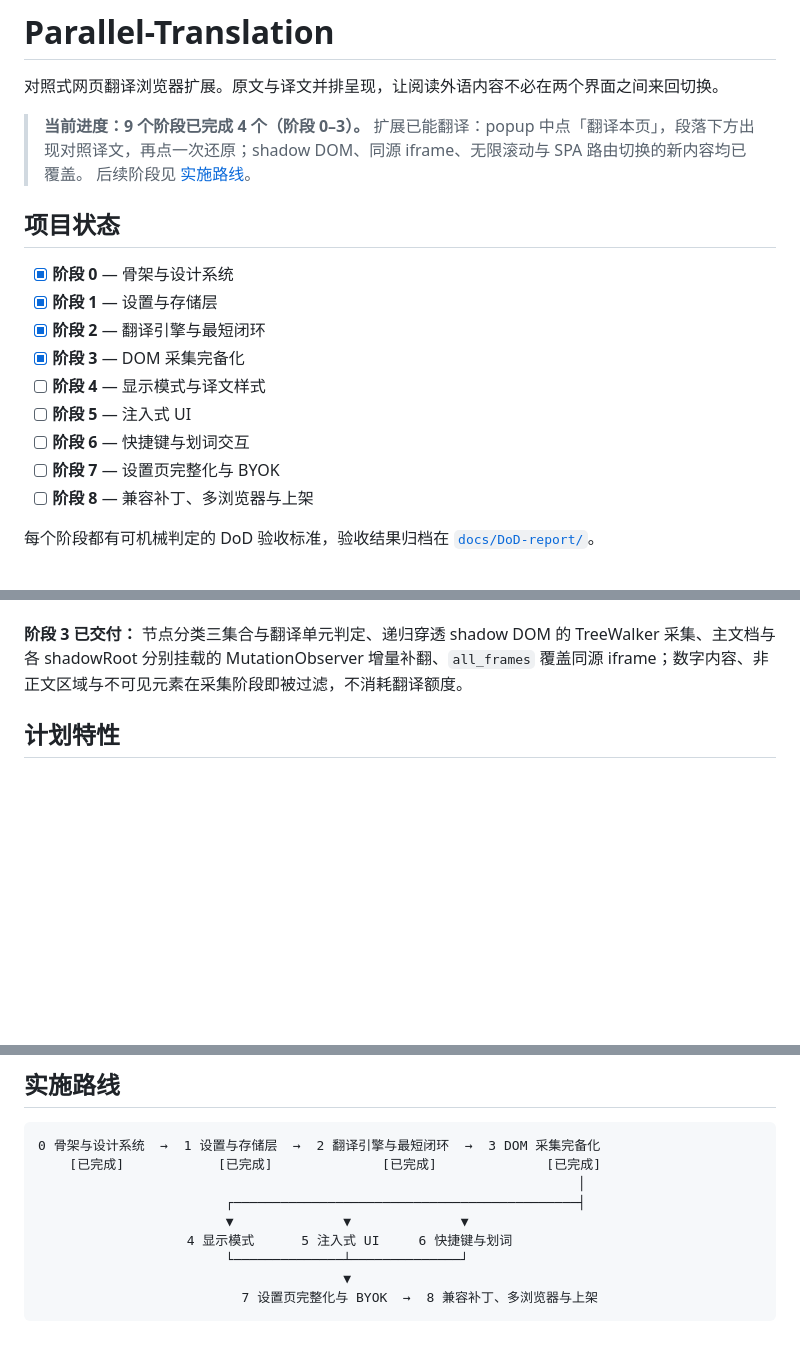
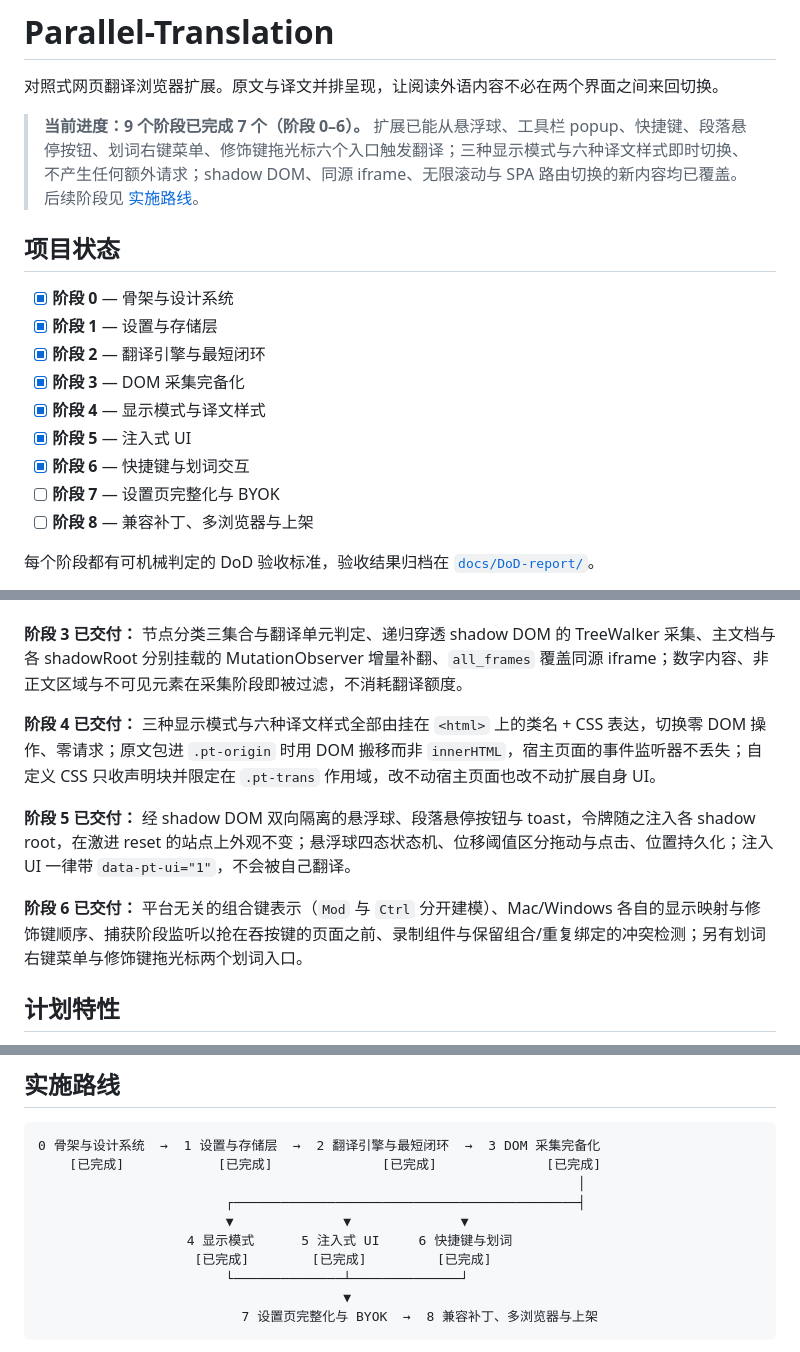
Before and after one commit to Teeeeeeeerry/Parallel-Translation, a Markdown page: README.md, 3 parts joined by grey strips. Rendered like a GitHub page; blank space fills up the shorter version.

Commit message:
docs: README 与阶段索引进度更新至阶段 6 完成

```diff
--- a/README.md
+++ b/README.md
@@ -2,7 +2,7 @@
 
 对照式网页翻译浏览器扩展。原文与译文并排呈现，让阅读外语内容不必在两个界面之间来回切换。
 
-> **当前进度：9 个阶段已完成 4 个（阶段 0–3）。** 扩展已能翻译：popup 中点「翻译本页」，段落下方出现对照译文，再点一次还原；shadow DOM、同源 iframe、无限滚动与 SPA 路由切换的新内容均已覆盖。
+> **当前进度：9 个阶段已完成 7 个（阶段 0–6）。** 扩展已能从悬浮球、工具栏 popup、快捷键、段落悬停按钮、划词右键菜单、修饰键拖光标六个入口触发翻译；三种显示模式与六种译文样式即时切换、不产生任何额外请求；shadow DOM、同源 iframe、无限滚动与 SPA 路由切换的新内容均已覆盖。
 > 后续阶段见 [实施路线](#实施路线)。
 
 ## 项目状态
@@ -11,9 +11,9 @@
 - [x] **阶段 1** — 设置与存储层
 - [x] **阶段 2** — 翻译引擎与最短闭环
 - [x] **阶段 3** — DOM 采集完备化
-- [ ] **阶段 4** — 显示模式与译文样式
-- [ ] **阶段 5** — 注入式 UI
-- [ ] **阶段 6** — 快捷键与划词交互
+- [x] **阶段 4** — 显示模式与译文样式
+- [x] **阶段 5** — 注入式 UI
+- [x] **阶段 6** — 快捷键与划词交互
 - [ ] **阶段 7** — 设置页完整化与 BYOK
 - [ ] **阶段 8** — 兼容补丁、多浏览器与上架
 
@@ -26,6 +26,12 @@
 **阶段 2 已交付：** 统一的 `TranslateEngine` 接口、两个免 key 引擎（Google Web / Bing Edge）、按优先级故障切换的路由器、可动态调上限的并发闸门、简版 DOM 采集与对照注入；`popup → content → background → 引擎 → 注入` 全链路打通，仍无需 `host_permissions`。
 
 **阶段 3 已交付：** 节点分类三集合与翻译单元判定、递归穿透 shadow DOM 的 TreeWalker 采集、主文档与各 shadowRoot 分别挂载的 MutationObserver 增量补翻、`all_frames` 覆盖同源 iframe；数字内容、非正文区域与不可见元素在采集阶段即被过滤，不消耗翻译额度。
+
+**阶段 4 已交付：** 三种显示模式与六种译文样式全部由挂在 `<html>` 上的类名 + CSS 表达，切换零 DOM 操作、零请求；原文包进 `.pt-origin` 时用 DOM 搬移而非 `innerHTML`，宿主页面的事件监听器不丢失；自定义 CSS 只收声明块并限定在 `.pt-trans` 作用域，改不动宿主页面也改不动扩展自身 UI。
+
+**阶段 5 已交付：** 经 shadow DOM 双向隔离的悬浮球、段落悬停按钮与 toast，令牌随之注入各 shadow root，在激进 reset 的站点上外观不变；悬浮球四态状态机、位移阈值区分拖动与点击、位置持久化；注入 UI 一律带 `data-pt-ui="1"`，不会被自己翻译。
+
+**阶段 6 已交付：** 平台无关的组合键表示（`Mod` 与 `Ctrl` 分开建模）、Mac/Windows 各自的显示映射与修饰键顺序、捕获阶段监听以抢在吞按键的页面之前、录制组件与保留组合/重复绑定的冲突检测；另有划词右键菜单与修饰键拖光标两个划词入口。
 
 ## 计划特性
 
@@ -85,6 +91,7 @@ pnpm dev
                         ┌────────────────────────────────────────────┤
                         ▼              ▼              ▼
                    4 显示模式      5 注入式 UI     6 快捷键与划词
+                    [已完成]        [已完成]         [已完成]
                         └──────────────┴──────────────┘
                                        ▼
                           7 设置页完整化与 BYOK  →  8 兼容补丁、多浏览器与上架
```
Also changed, not shown: docs/phases/README.md (+3 -3 lines).
